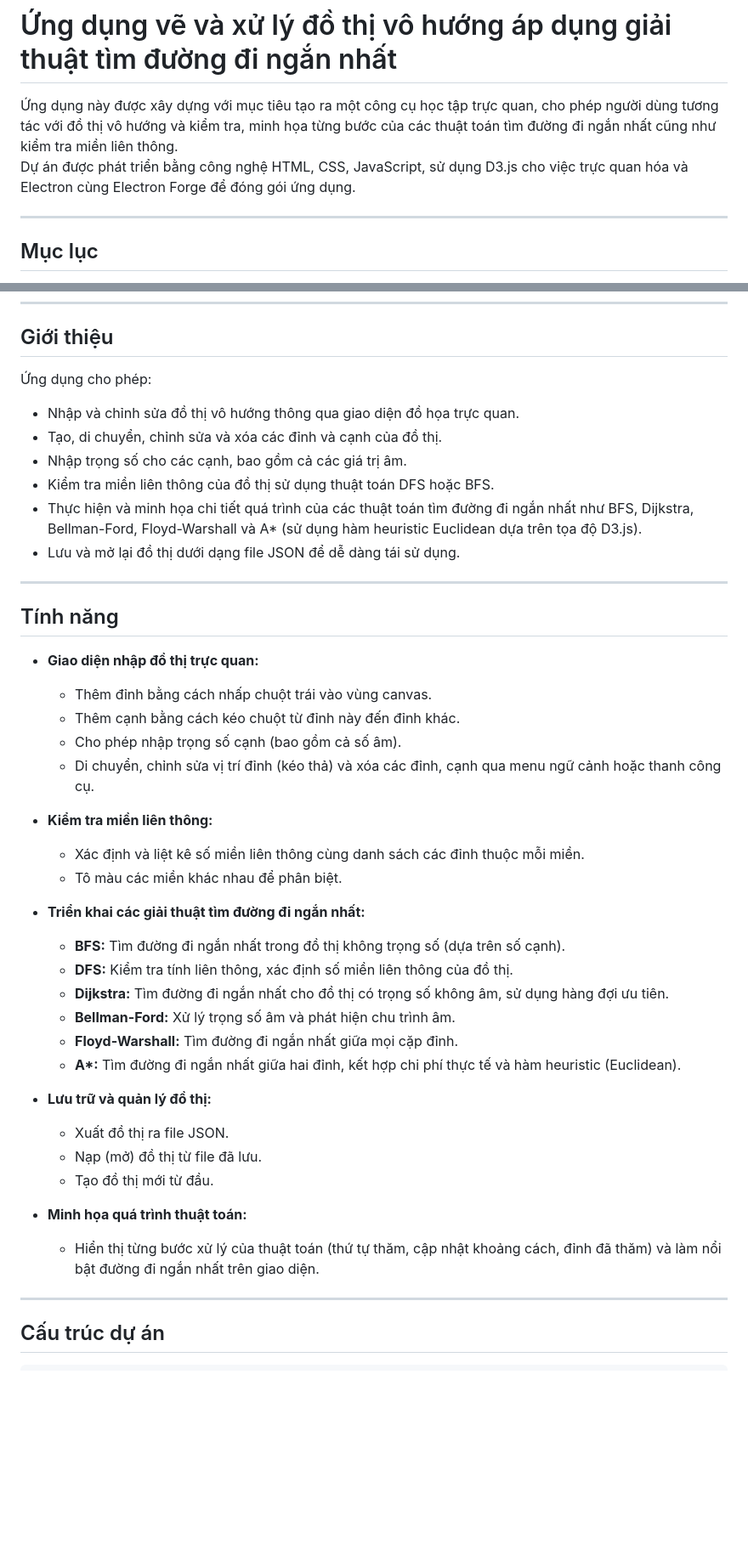
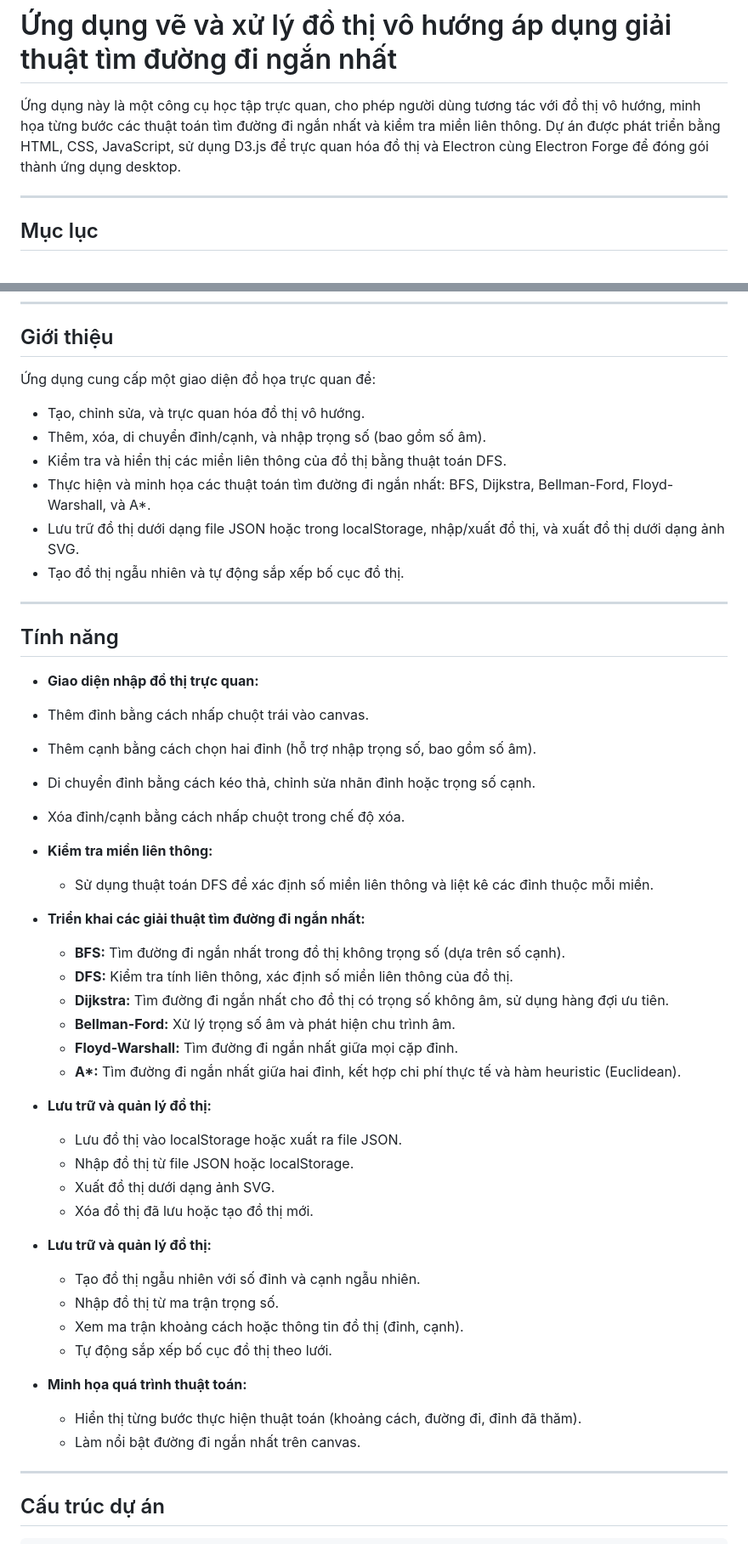
Before and after one commit to PhanTrongPhuc2004/CT239_NLCS_Nganh_KTPM_B2203525_HK_2024_2025, a Markdown page: README.md, 2 parts joined by grey strips. Shown at 85% size. GitHub-like rendering; blank space fills up the shorter version.

```diff
--- a/README.md
+++ b/README.md
@@ -1,7 +1,6 @@
 # Ứng dụng vẽ và xử lý đồ thị vô hướng áp dụng giải thuật tìm đường đi ngắn nhất
 
-Ứng dụng này được xây dựng với mục tiêu tạo ra một công cụ học tập trực quan, cho phép người dùng tương tác với đồ thị vô hướng và kiểm tra, minh họa từng bước của các thuật toán tìm đường đi ngắn nhất cũng như kiểm tra miền liên thông.
-Dự án được phát triển bằng công nghệ HTML, CSS, JavaScript, sử dụng D3.js cho việc trực quan hóa và Electron cùng Electron Forge để đóng gói ứng dụng.
+Ứng dụng này là một công cụ học tập trực quan, cho phép người dùng tương tác với đồ thị vô hướng, minh họa từng bước các thuật toán tìm đường đi ngắn nhất và kiểm tra miền liên thông. Dự án được phát triển bằng HTML, CSS, JavaScript, sử dụng D3.js để trực quan hóa đồ thị và Electron cùng Electron Forge để đóng gói thành ứng dụng desktop.
 
 ---
 
@@ -22,14 +21,14 @@ Dự án được phát triển bằng công nghệ HTML, CSS, JavaScript, sử
 
 ## Giới thiệu
 
-Ứng dụng cho phép:
+Ứng dụng cung cấp một giao diện đồ họa trực quan để:
 
-- Nhập và chỉnh sửa đồ thị vô hướng thông qua giao diện đồ họa trực quan.
-- Tạo, di chuyển, chỉnh sửa và xóa các đỉnh và cạnh của đồ thị.
-- Nhập trọng số cho các cạnh, bao gồm cả các giá trị âm.
-- Kiểm tra miền liên thông của đồ thị sử dụng thuật toán DFS hoặc BFS.
-- Thực hiện và minh họa chi tiết quá trình của các thuật toán tìm đường đi ngắn nhất như BFS, Dijkstra, Bellman-Ford, Floyd-Warshall và A\* (sử dụng hàm heuristic Euclidean dựa trên tọa độ D3.js).
-- Lưu và mở lại đồ thị dưới dạng file JSON để dễ dàng tái sử dụng.
+- Tạo, chỉnh sửa, và trực quan hóa đồ thị vô hướng.
+- Thêm, xóa, di chuyển đỉnh/cạnh, và nhập trọng số (bao gồm số âm).
+- Kiểm tra và hiển thị các miền liên thông của đồ thị bằng thuật toán DFS.
+- Thực hiện và minh họa các thuật toán tìm đường đi ngắn nhất: BFS, Dijkstra, Bellman-Ford, Floyd-Warshall, và A*.
+- Lưu trữ đồ thị dưới dạng file JSON hoặc trong localStorage, nhập/xuất đồ thị, và xuất đồ thị dưới dạng ảnh SVG.
+- Tạo đồ thị ngẫu nhiên và tự động sắp xếp bố cục đồ thị.
 
 ---
 
@@ -37,15 +36,14 @@ Dự án được phát triển bằng công nghệ HTML, CSS, JavaScript, sử
 
 - **Giao diện nhập đồ thị trực quan:**
 
-  - Thêm đỉnh bằng cách nhấp chuột trái vào vùng canvas.
-  - Thêm cạnh bằng cách kéo chuột từ đỉnh này đến đỉnh khác.
-  - Cho phép nhập trọng số cạnh (bao gồm cả số âm).
-  - Di chuyển, chỉnh sửa vị trí đỉnh (kéo thả) và xóa các đỉnh, cạnh qua menu ngữ cảnh hoặc thanh công cụ.
+- Thêm đỉnh bằng cách nhấp chuột trái vào canvas.
+- Thêm cạnh bằng cách chọn hai đỉnh (hỗ trợ nhập trọng số, bao gồm số âm).
+- Di chuyển đỉnh bằng cách kéo thả, chỉnh sửa nhãn đỉnh hoặc trọng số cạnh.
+- Xóa đỉnh/cạnh bằng cách nhấp chuột trong chế độ xóa.
 
 - **Kiểm tra miền liên thông:**
 
-  - Xác định và liệt kê số miền liên thông cùng danh sách các đỉnh thuộc mỗi miền.
-  - Tô màu các miền khác nhau để phân biệt.
+  - Sử dụng thuật toán DFS để xác định số miền liên thông và liệt kê các đỉnh thuộc mỗi miền.
 
 - **Triển khai các giải thuật tìm đường đi ngắn nhất:**
 
@@ -57,13 +55,20 @@ Dự án được phát triển bằng công nghệ HTML, CSS, JavaScript, sử
   - **A\*:** Tìm đường đi ngắn nhất giữa hai đỉnh, kết hợp chi phí thực tế và hàm heuristic (Euclidean).
 
 - **Lưu trữ và quản lý đồ thị:**
+  - Lưu đồ thị vào localStorage hoặc xuất ra file JSON.
+  - Nhập đồ thị từ file JSON hoặc localStorage.
+  - Xuất đồ thị dưới dạng ảnh SVG.
+  - Xóa đồ thị đã lưu hoặc tạo đồ thị mới.
 
-  - Xuất đồ thị ra file JSON.
-  - Nạp (mở) đồ thị từ file đã lưu.
-  - Tạo đồ thị mới từ đầu.
+- **Lưu trữ và quản lý đồ thị:**
+  - Tạo đồ thị ngẫu nhiên với số đỉnh và cạnh ngẫu nhiên.
+  - Nhập đồ thị từ ma trận trọng số.
+  - Xem ma trận khoảng cách hoặc thông tin đồ thị (đỉnh, cạnh).
+  - Tự động sắp xếp bố cục đồ thị theo lưới.
 
 - **Minh họa quá trình thuật toán:**
-  - Hiển thị từng bước xử lý của thuật toán (thứ tự thăm, cập nhật khoảng cách, đỉnh đã thăm) và làm nổi bật đường đi ngắn nhất trên giao diện.
+  - Hiển thị từng bước thực hiện thuật toán (khoảng cách, đường đi, đỉnh đã thăm).
+  - Làm nổi bật đường đi ngắn nhất trên canvas.
 
 ---
 
```
Also changed, not shown: other parts of README.md (+32 -27 lines).
